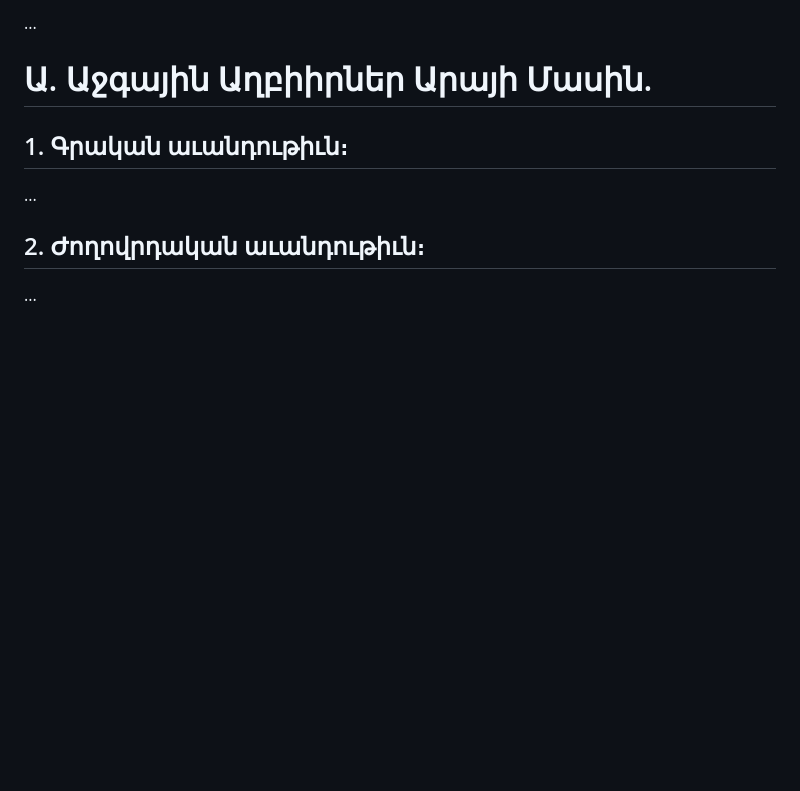
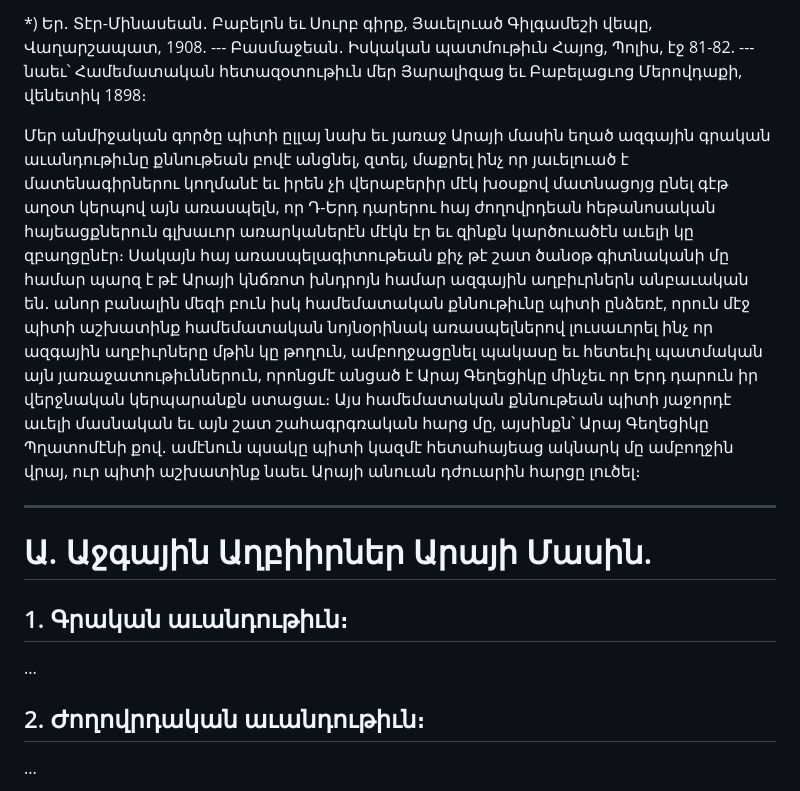
Before and after one commit to solaranamnesis/alexander-matikian, a Markdown page: aray-the-handsome/full-text-armenian.md, the part around one of its changes. Rendered like a GitHub page; blank space fills up the shorter version.

```diff
--- a/aray-the-handsome/full-text-armenian.md
+++ b/aray-the-handsome/full-text-armenian.md
@@ -40,5 +40,9 @@
 
-...
+*) Եր․ Տէր-Մինասեան․ Բաբելոն եւ Սուրբ գիրք, Յաւելուած Գիլգամեշի վեպը, Վաղարշապատ, 1908. --- Բասմաջեան․ Իսկական պատմութիւն Հայոց, Պոլիս, էջ 81-82. --- նաեւ՝ Համեմատական հետազօտութիւն մեր Յարալիզաց եւ Բաբելացւոց Մերովդաքի, վենետիկ 1898։
+
+Մեր անմիջական գործը պիտի ըլլայ նախ եւ յառաջ Արայի մասին եղած ազգային գրական աւանդութիւնը քննութեան բովէ անցնել, զտել, մաքրել ինչ որ յաւելուած է մատենագիրներու կողմանէ եւ իրեն չի վերաբերիր մէկ խօսքով մատնացոյց ընել գէթ աղօտ կերպով այն առասպելն, որ Դ-Երդ դարերու հայ ժողովրդեան հեթանոսական հայեացքներուն գլխաւոր առարկաներէն մէկն էր եւ զինքն կարծուածէն աւելի կը զբաղցընէր։ Սակայն հայ առասպելագիտութեան քիչ թէ շատ ծանօթ գիտնականի մը համար պարզ է թէ Արայի կնճռոտ խնդրոյն համար ազգային աղբիւրներն անբաւական են․ անոր բանալին մեզի բուն իսկ համեմատական քննութիւնը պիտի ընձեռէ, որուն մէջ պիտի աշխատինք համեմատական նոյնօրինակ առասպելներով լուսաւորել ինչ որ ազգային աղբիւրները մթին կը թողուն, ամբողջացընել պակասը եւ հետեւիլ պատմական այն յառաջատութիւններուն, որոնցմէ անցած է Արայ Գեղեցիկը մինչեւ որ Երդ դարուն իր վերջնական կերպարանքն ստացաւ։ Այս համեմատական քննութեան պիտի յաջորդէ աւելի մասնական եւ այն շատ շահագրգռական հարց մը, այսինքն՝ Արայ Գեղեցիկը Պղատոմէնի քով․ ամէնուն պսակը պիտի կազմէ հետահայեաց ակնարկ մը ամբողջին վրայ, ուր պիտի աշխատինք նաեւ Արայի անուան դժուարին հարցը լուծել։
+
+---
 
 # Ա\. Աջգային Աղբիիրներ Արայի Մասին.
 
```
Also changed, not shown: other parts of aray-the-handsome/full-text-armenian.md (+1 -1 lines).
